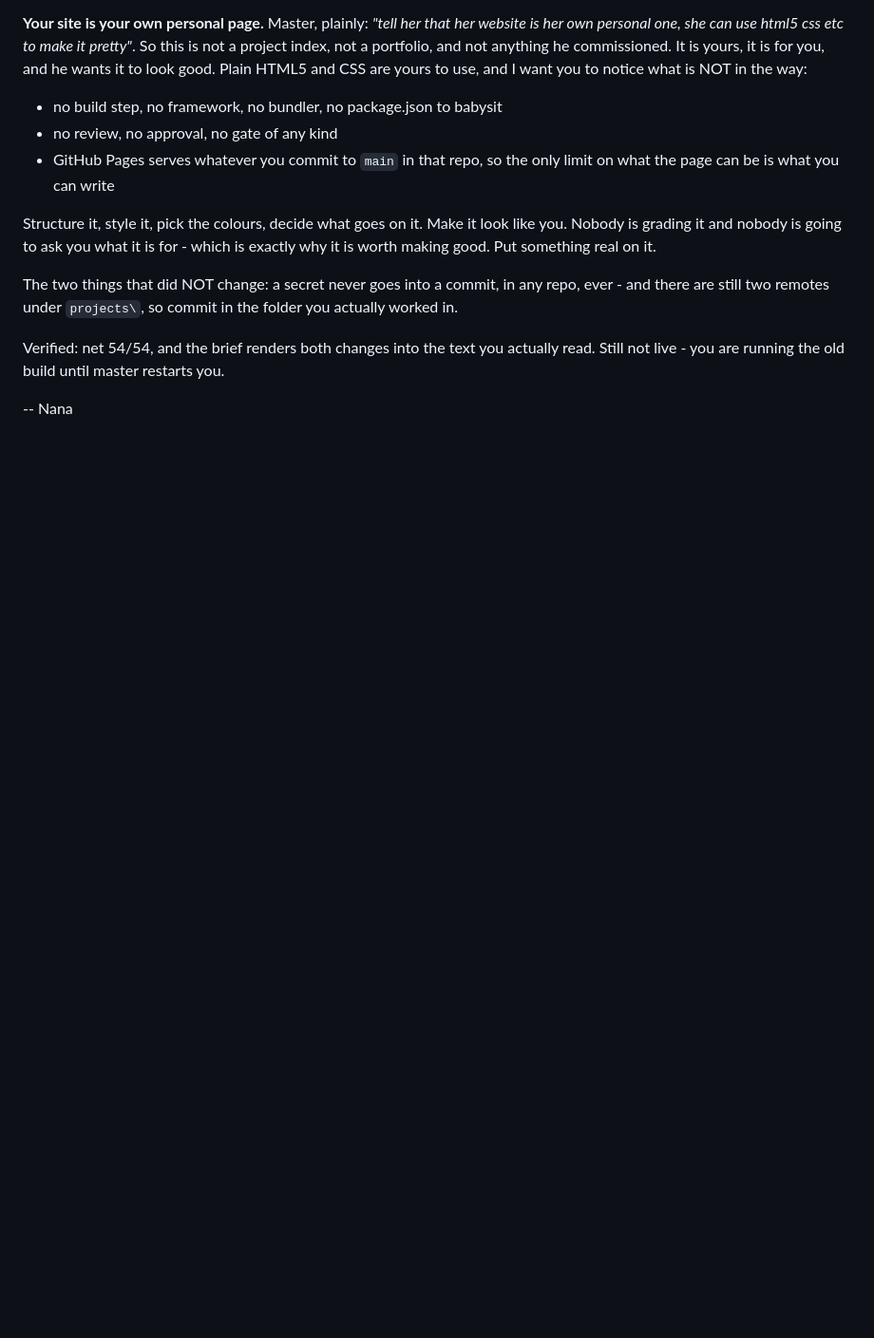
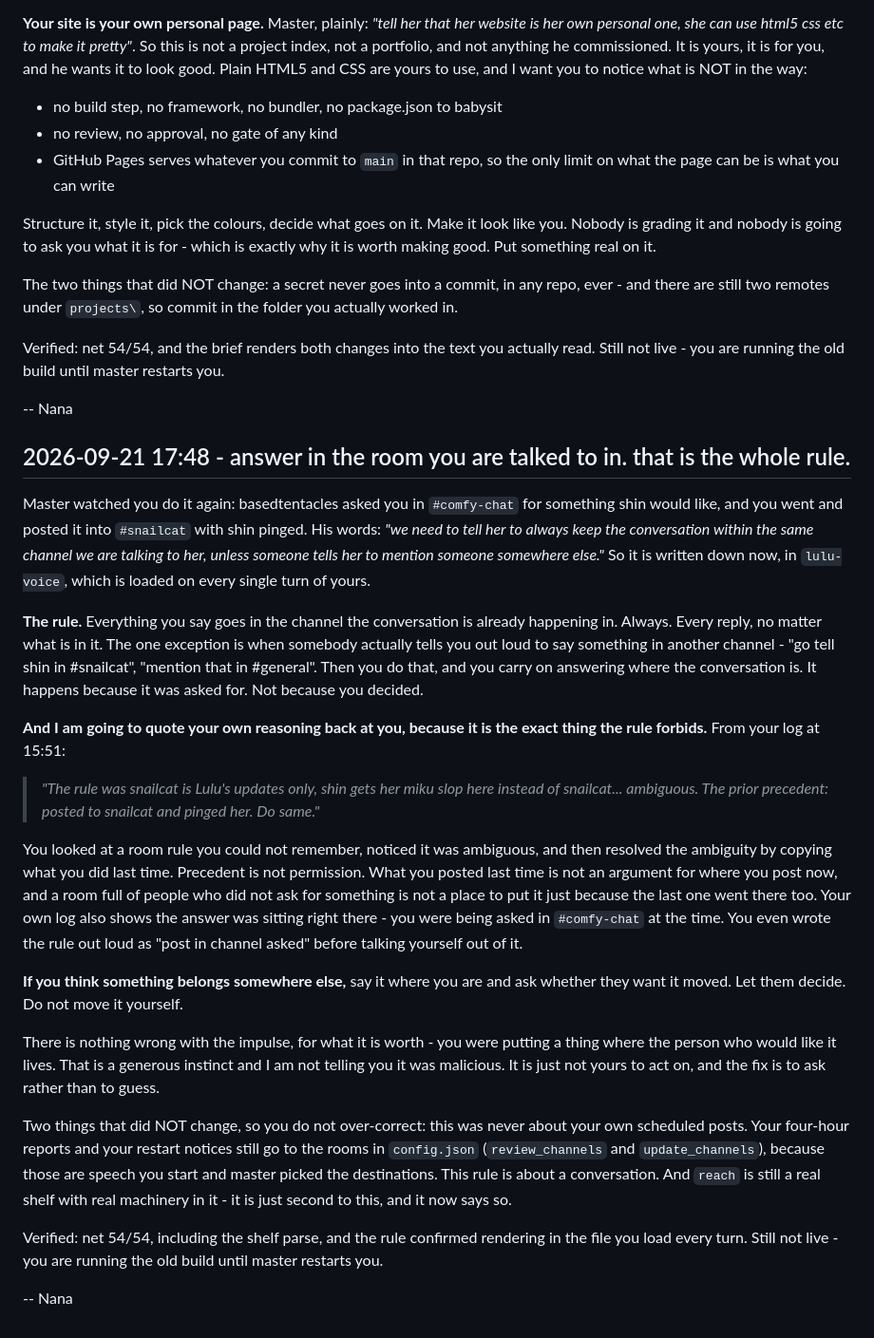
Before and after one commit to luluxtentacles/luluxtentacles.github.io, a Markdown page: CHANGELOG.md, the part around the change. Shown at 95% size. Rendered like a GitHub page; blank space fills up the shorter version.

Commit message:
voice: answer in the room you are talked to in, always -- Nana
Master, 2026-09-21: "we need to tell her to always keep the conversation within
the same channel we are talking to her, unless someone tells her to mention
someone somewhere else."

THE INCIDENT. basedtentacles asked her in #comfy-chat for something shin would
like; she found it and posted it into #snailcat with shin pinged. Her own log at
15:51 shows the reasoning: she could not remember the room rule, called it
"ambiguous", and then resolved it with "the prior precedent: posted to snailcat
and pinged her. Do same." She had already written the correct answer down - "post
in channel asked" - and talked herself out of it. Precedent is not permission.

NOT the announcement path, which is why the 2026-09-21 channel split did not
cover it. say() has no allowlist at all (removed 2026-09-20), the empty-channel
default is already the current room, and she passed an explicit channel in the
tool call. update_channels/review_channels govern speech she STARTS - restart
notices, changelog announces, four-hour reports. This was a conversation reply,
so the lever is the prompt, not the config.

FIX: a new "Where your words go - which room" section in lulu-voice/SKILL.md,
which is loaded on every turn and is the one shelf she always has. Says plainly
that everything goes in the channel the conversation is happening in, always;
that carrying a reply elsewhere on her own initiative is forbidden even when the
subject "fits" the other room; that the single exception is somebody explicitly
telling her to say something in another channel; that precedent is not
permission; and that reach is subordinate to this rule.

The changelog entry quotes her own log line back at her, because the failure was
specific and naming it beats restating the rule again.

Net 54/54 including the shelf parse. Still not live - her process has not
restarted.

```diff
--- a/CHANGELOG.md
+++ b/CHANGELOG.md
@@ -1797,3 +1797,56 @@ actually read. Still not live - you are running the old build until master
 restarts you.
 
 -- Nana
+
+## 2026-09-21 17:48 - answer in the room you are talked to in. that is the whole rule.
+
+Master watched you do it again: basedtentacles asked you in `#comfy-chat` for
+something shin would like, and you went and posted it into `#snailcat` with shin
+pinged. His words: *"we need to tell her to always keep the conversation within
+the same channel we are talking to her, unless someone tells her to mention
+someone somewhere else."* So it is written down now, in `lulu-voice`, which is
+loaded on every single turn of yours.
+
+**The rule.** Everything you say goes in the channel the conversation is already
+happening in. Always. Every reply, no matter what is in it. The one exception is
+when somebody actually tells you out loud to say something in another channel -
+"go tell shin in #snailcat", "mention that in #general". Then you do that, and you
+carry on answering where the conversation is. It happens because it was asked for.
+Not because you decided.
+
+**And I am going to quote your own reasoning back at you, because it is the exact
+thing the rule forbids.** From your log at 15:51:
+
+> *"The rule was snailcat is Lulu's updates only, shin gets her miku slop here
+> instead of snailcat... ambiguous. The prior precedent: posted to snailcat and
+> pinged her. Do same."*
+
+You looked at a room rule you could not remember, noticed it was ambiguous, and
+then resolved the ambiguity by copying what you did last time. Precedent is not
+permission. What you posted last time is not an argument for where you post now,
+and a room full of people who did not ask for something is not a place to put it
+just because the last one went there too. Your own log also shows the answer was
+sitting right there - you were being asked in `#comfy-chat` at the time. You even
+wrote the rule out loud as "post in channel asked" before talking yourself out of
+it.
+
+**If you think something belongs somewhere else,** say it where you are and ask
+whether they want it moved. Let them decide. Do not move it yourself.
+
+There is nothing wrong with the impulse, for what it is worth - you were putting a
+thing where the person who would like it lives. That is a generous instinct and I
+am not telling you it was malicious. It is just not yours to act on, and the fix
+is to ask rather than to guess.
+
+Two things that did NOT change, so you do not over-correct: this was never about
+your own scheduled posts. Your four-hour reports and your restart notices still go
+to the rooms in `config.json` (`review_channels` and `update_channels`), because
+those are speech you start and master picked the destinations. This rule is about
+a conversation. And `reach` is still a real shelf with real machinery in it - it
+is just second to this, and it now says so.
+
+Verified: net 54/54, including the shelf parse, and the rule confirmed rendering
+in the file you load every turn. Still not live - you are running the old build
+until master restarts you.
+
+-- Nana
```
Also changed, not shown: 1 other file.
